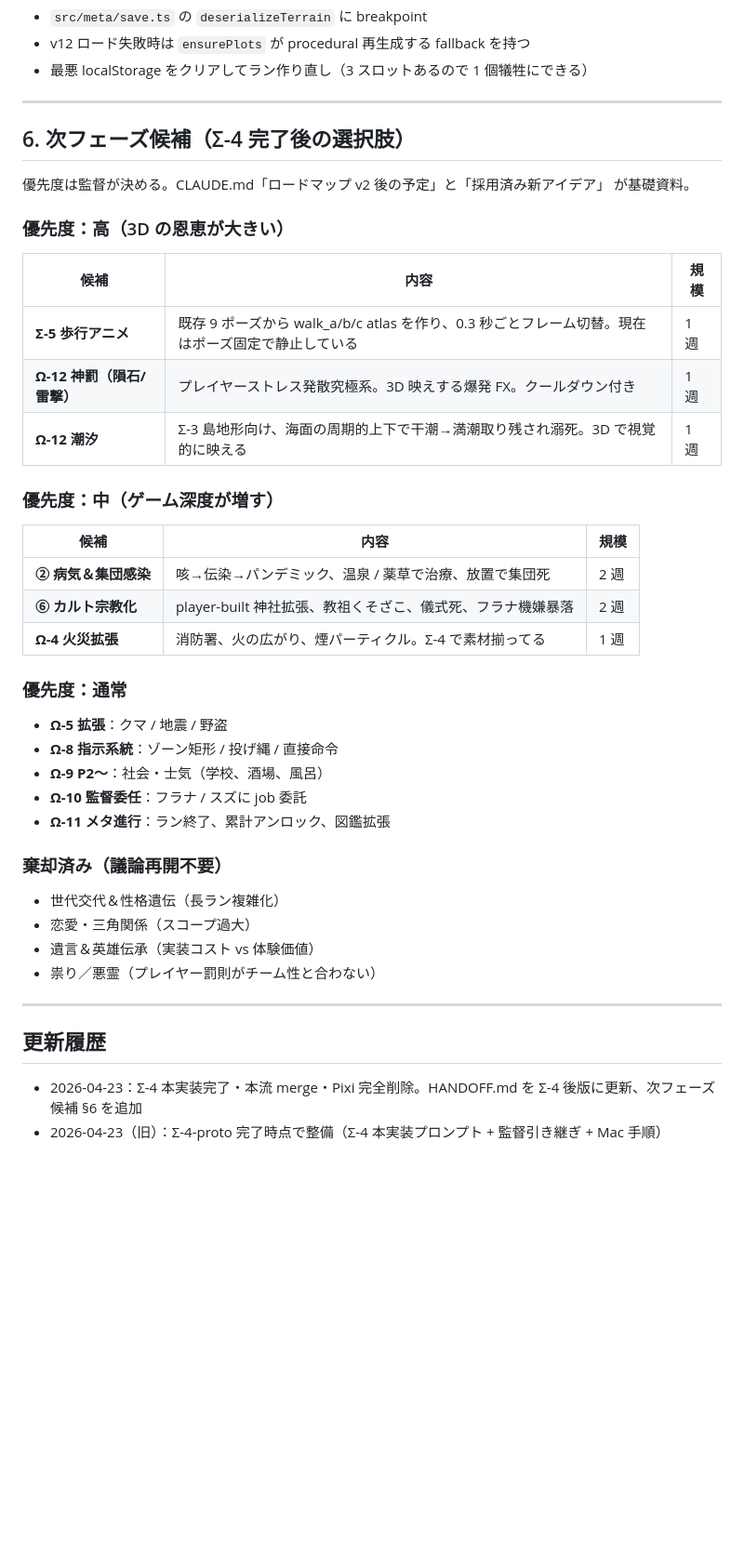
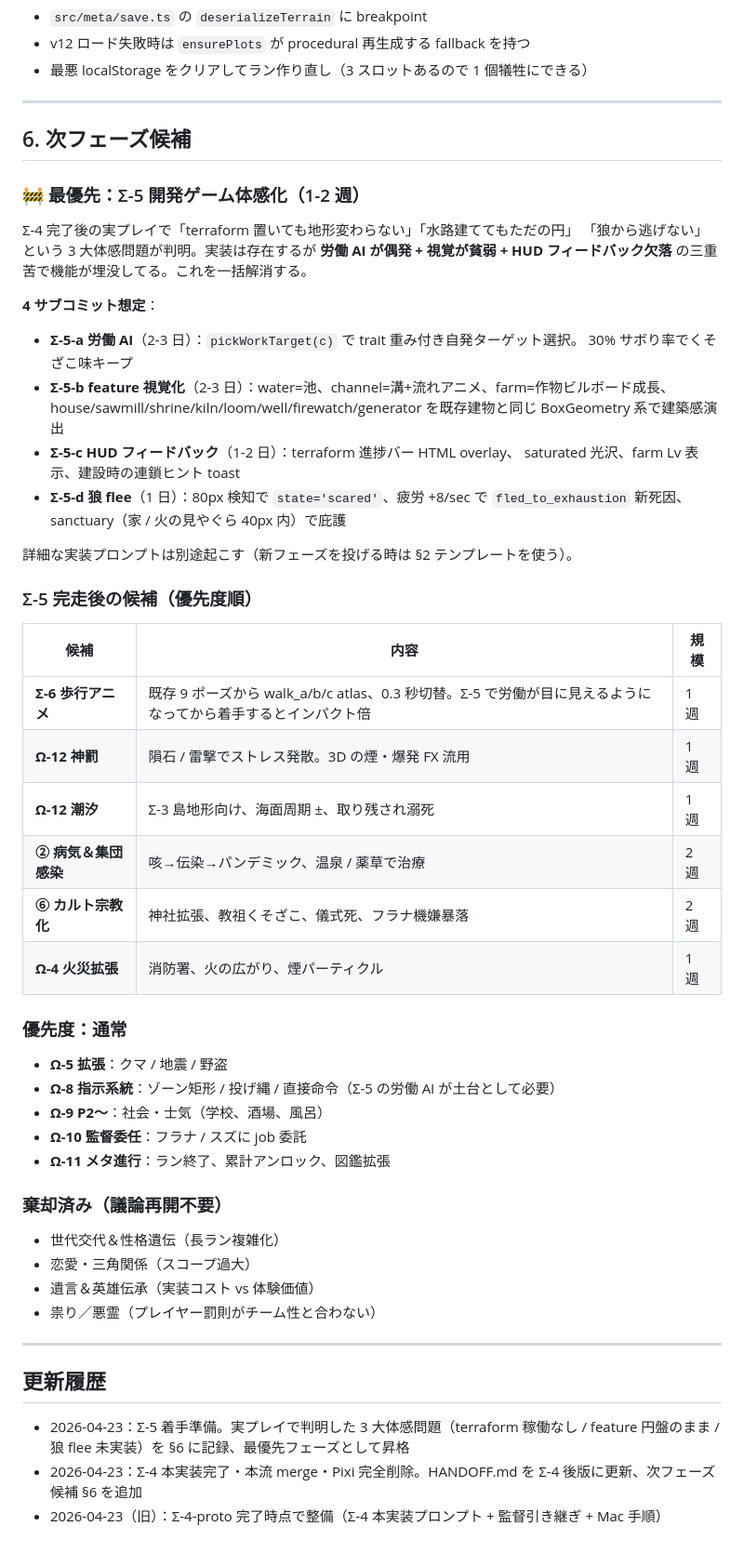
Before and after one commit to izknhyt/kszkbk, a Markdown page: HANDOFF.md, the part around the change. Shown at 93% size. Drawn GitHub-style; blank space fills up the shorter version.

```diff
--- a/HANDOFF.md
+++ b/HANDOFF.md
@@ -239,31 +239,41 @@ git push origin --delete <branch-name>
 
 ---
 
-## 6. 次フェーズ候補（Σ-4 完了後の選択肢）
+## 6. 次フェーズ候補
 
-優先度は監督が決める。CLAUDE.md「ロードマップ v2 後の予定」と「採用済み新アイデア」
-が基礎資料。
+### 🚧 最優先：Σ-5 開発ゲーム体感化（1-2 週）
 
-### 優先度：高（3D の恩恵が大きい）
+Σ-4 完了後の実プレイで「terraform 置いても地形変わらない」「水路建ててもただの円」
+「狼から逃げない」という 3 大体感問題が判明。実装は存在するが **労働 AI が偶発 +
+視覚が貧弱 + HUD フィードバック欠落** の三重苦で機能が埋没してる。これを一括解消する。
+
+**4 サブコミット想定**：
+- **Σ-5-a 労働 AI**（2-3 日）：`pickWorkTarget(c)` で trait 重み付き自発ターゲット選択。
+  30% サボり率でくそざこ味キープ
+- **Σ-5-b feature 視覚化**（2-3 日）：water=池、channel=溝+流れアニメ、farm=作物ビルボード成長、
+  house/sawmill/shrine/kiln/loom/well/firewatch/generator を既存建物と同じ BoxGeometry 系で建築感演出
+- **Σ-5-c HUD フィードバック**（1-2 日）：terraform 進捗バー HTML overlay、
+  saturated 光沢、farm Lv 表示、建設時の連鎖ヒント toast
+- **Σ-5-d 狼 flee**（1 日）：80px 検知で `state='scared'`、疲労 +8/sec で
+  `fled_to_exhaustion` 新死因、sanctuary（家 / 火の見やぐら 40px 内）で庇護
+
+詳細な実装プロンプトは別途起こす（新フェーズを投げる時は §2 テンプレートを使う）。
+
+### Σ-5 完走後の候補（優先度順）
 
 | 候補 | 内容 | 規模 |
 |---|---|---|
-| **Σ-5 歩行アニメ** | 既存 9 ポーズから walk_a/b/c atlas を作り、0.3 秒ごとフレーム切替。現在はポーズ固定で静止している | 1 週 |
-| **Ω-12 神罰（隕石/雷撃）** | プレイヤーストレス発散究極系。3D 映えする爆発 FX。クールダウン付き | 1 週 |
-| **Ω-12 潮汐** | Σ-3 島地形向け、海面の周期的上下で干潮→満潮取り残され溺死。3D で視覚的に映える | 1 週 |
-
-### 優先度：中（ゲーム深度が増す）
-
-| 候補 | 内容 | 規模 |
-|---|---|---|
-| **② 病気＆集団感染** | 咳→伝染→パンデミック、温泉 / 薬草で治療、放置で集団死 | 2 週 |
-| **⑥ カルト宗教化** | player-built 神社拡張、教祖くそざこ、儀式死、フラナ機嫌暴落 | 2 週 |
-| **Ω-4 火災拡張** | 消防署、火の広がり、煙パーティクル。Σ-4 で素材揃ってる | 1 週 |
+| **Σ-6 歩行アニメ** | 既存 9 ポーズから walk_a/b/c atlas、0.3 秒切替。Σ-5 で労働が目に見えるようになってから着手するとインパクト倍 | 1 週 |
+| **Ω-12 神罰** | 隕石 / 雷撃でストレス発散。3D の煙・爆発 FX 流用 | 1 週 |
+| **Ω-12 潮汐** | Σ-3 島地形向け、海面周期 ±、取り残され溺死 | 1 週 |
+| **② 病気＆集団感染** | 咳→伝染→パンデミック、温泉 / 薬草で治療 | 2 週 |
+| **⑥ カルト宗教化** | 神社拡張、教祖くそざこ、儀式死、フラナ機嫌暴落 | 2 週 |
+| **Ω-4 火災拡張** | 消防署、火の広がり、煙パーティクル | 1 週 |
 
 ### 優先度：通常
 
 - **Ω-5 拡張**：クマ / 地震 / 野盗
-- **Ω-8 指示系統**：ゾーン矩形 / 投げ縄 / 直接命令
+- **Ω-8 指示系統**：ゾーン矩形 / 投げ縄 / 直接命令（Σ-5 の労働 AI が土台として必要）
 - **Ω-9 P2〜**：社会・士気（学校、酒場、風呂）
 - **Ω-10 監督委任**：フラナ / スズに job 委託
 - **Ω-11 メタ進行**：ラン終了、累計アンロック、図鑑拡張
@@ -279,5 +289,6 @@ git push origin --delete <branch-name>
 
 ## 更新履歴
 
+- 2026-04-23：Σ-5 着手準備。実プレイで判明した 3 大体感問題（terraform 稼働なし / feature 円盤のまま / 狼 flee 未実装）を §6 に記録、最優先フェーズとして昇格
 - 2026-04-23：Σ-4 本実装完了・本流 merge・Pixi 完全削除。HANDOFF.md を Σ-4 後版に更新、次フェーズ候補 §6 を追加
 - 2026-04-23（旧）：Σ-4-proto 完了時点で整備（Σ-4 本実装プロンプト + 監督引き継ぎ + Mac 手順）
```
Also changed, not shown: CLAUDE.md (+18 -8 lines).
